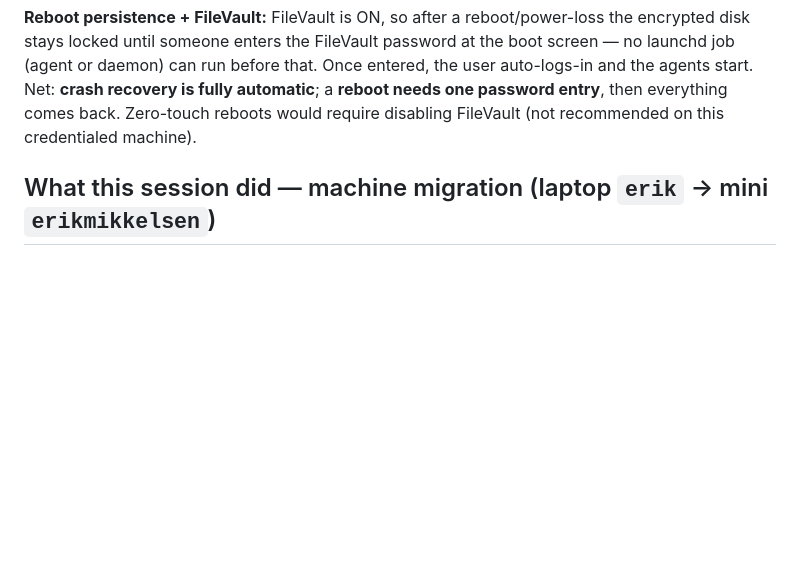
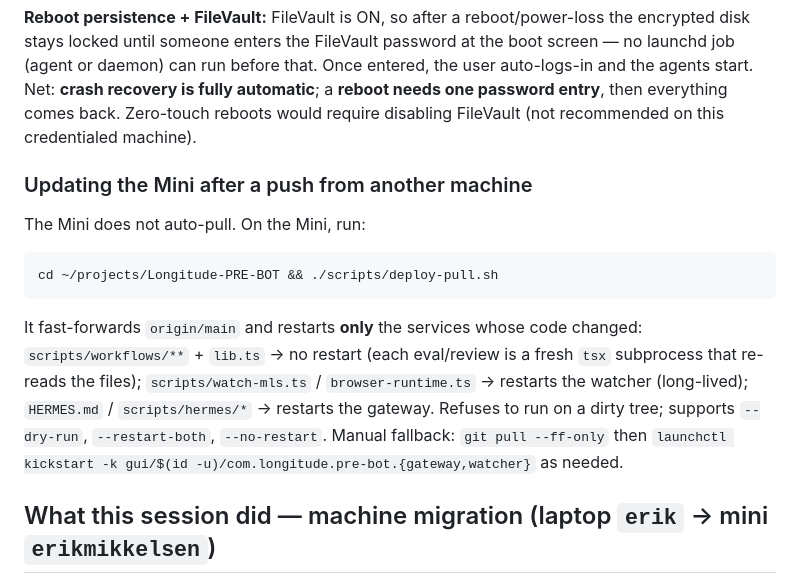
Before and after one commit to Longitude1773/Longitude-PRE-BOT, a Markdown page: HANDOFF.md, the part around the change. Rendered like a GitHub page; blank space fills up the shorter version.

````diff
--- a/HANDOFF.md
+++ b/HANDOFF.md
@@ -39,6 +39,22 @@ screen — no launchd job (agent or daemon) can run before that. Once entered, t
 auto-logs-in and the agents start. Net: **crash recovery is fully automatic**; a
 **reboot needs one password entry**, then everything comes back. Zero-touch reboots would
 require disabling FileVault (not recommended on this credentialed machine).
+
+### Updating the Mini after a push from another machine
+
+The Mini does not auto-pull. On the Mini, run:
+
+```bash
+cd ~/projects/Longitude-PRE-BOT && ./scripts/deploy-pull.sh
+```
+
+It fast-forwards `origin/main` and restarts **only** the services whose code changed:
+`scripts/workflows/**` + `lib.ts` → no restart (each eval/review is a fresh `tsx`
+subprocess that re-reads the files); `scripts/watch-mls.ts` / `browser-runtime.ts` →
+restarts the watcher (long-lived); `HERMES.md` / `scripts/hermes/*` → restarts the
+gateway. Refuses to run on a dirty tree; supports `--dry-run`, `--restart-both`,
+`--no-restart`. Manual fallback: `git pull --ff-only` then
+`launchctl kickstart -k gui/$(id -u)/com.longitude.pre-bot.{gateway,watcher}` as needed.
 
 ## What this session did — machine migration (laptop `erik` → mini `erikmikkelsen`)
 
````
Also changed, not shown: ANCHOR.md (+9 -3 lines).
